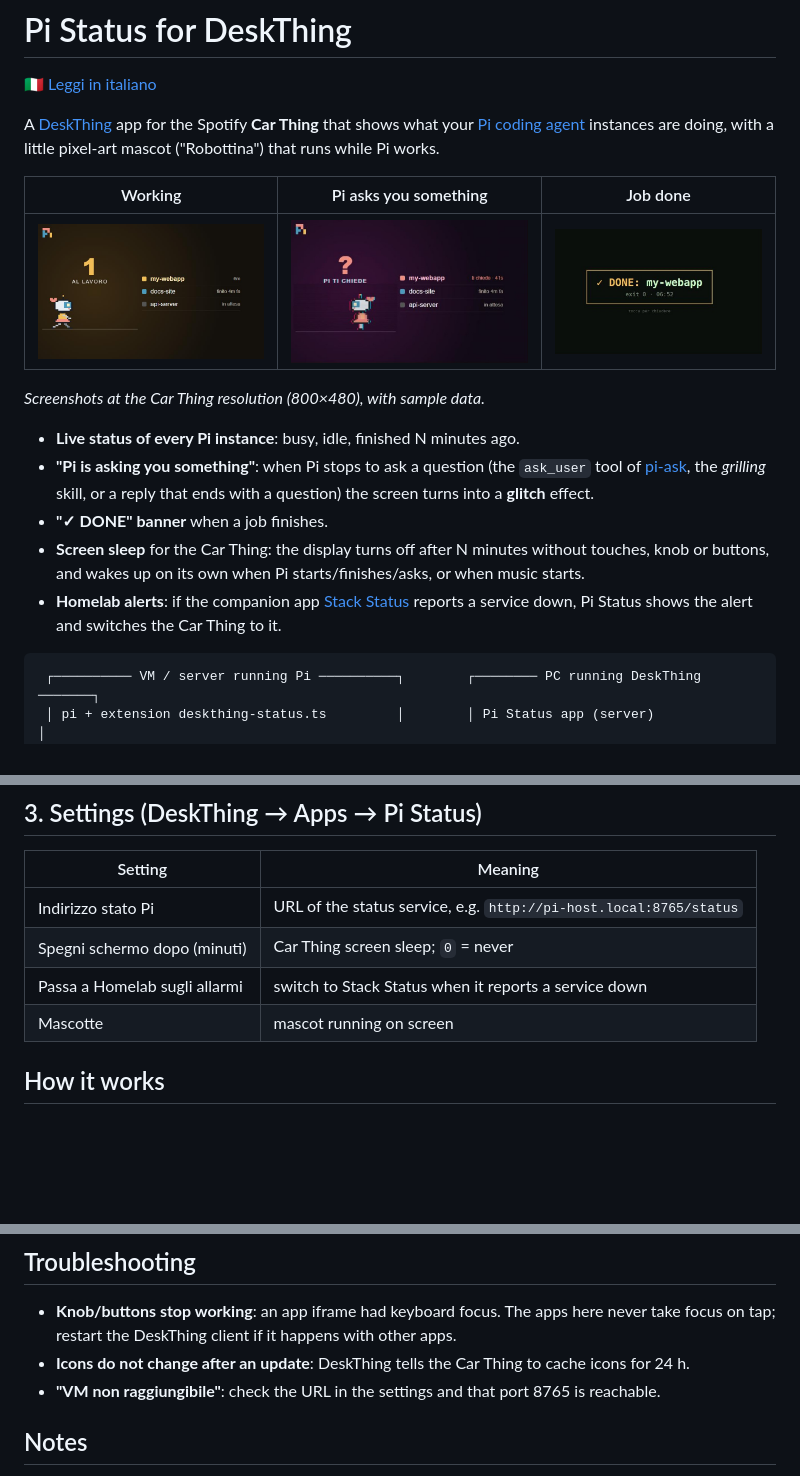
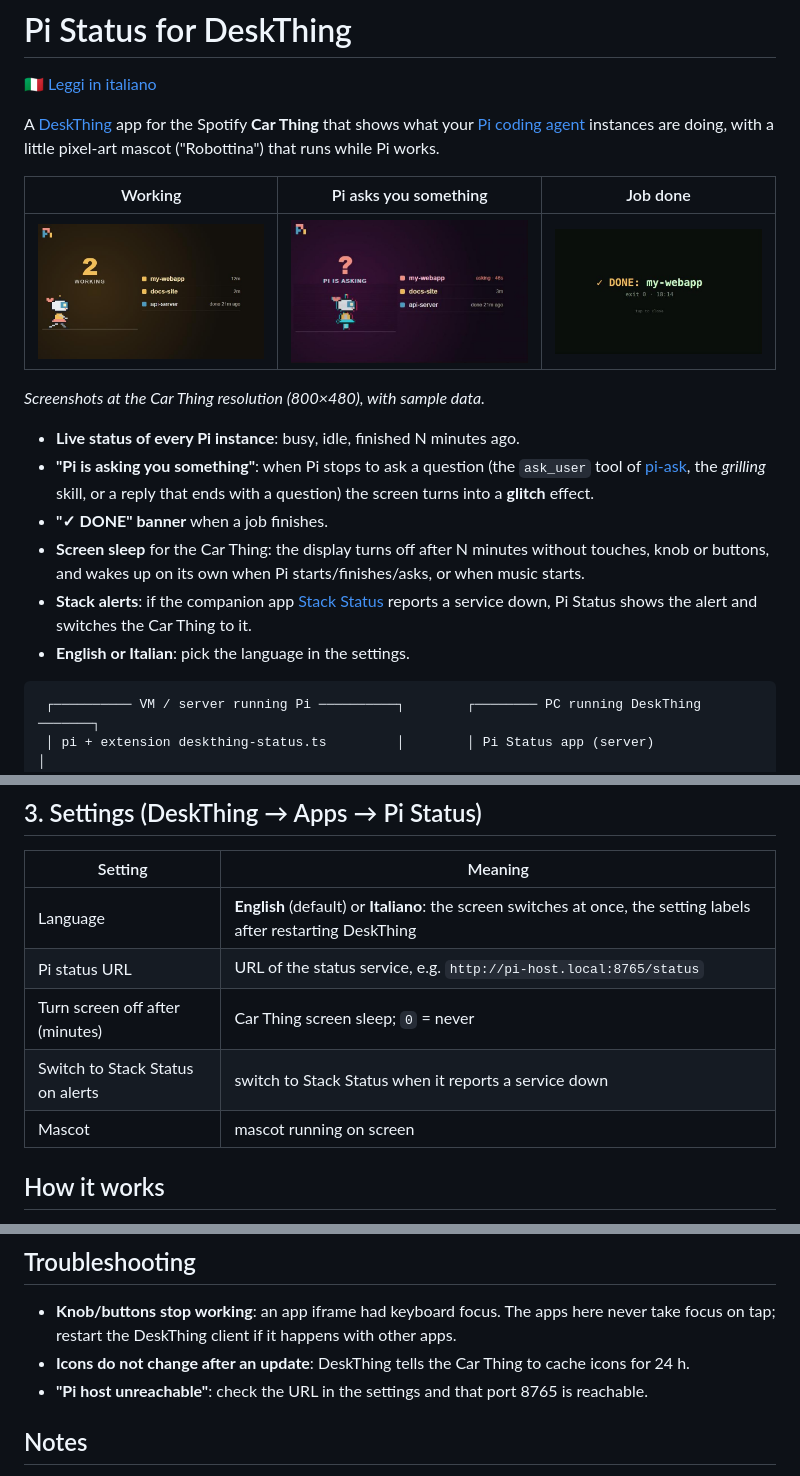
Before and after one commit to franzo-ux/deskthing-pi-status, a Markdown page: README.md, 3 parts joined by grey strips. Drawn GitHub-style; pictures changed too: docs/asking.jpg, docs/busy.jpg, docs/done.jpg; blank space fills up the shorter version.

````diff
--- a/README.md
+++ b/README.md
@@ -19,9 +19,10 @@ A [DeskThing](https://deskthing.app) app for the Spotify **Car Thing** that show
 - **"✓ DONE" banner** when a job finishes.
 - **Screen sleep** for the Car Thing: the display turns off after N minutes without touches,
   knob or buttons, and wakes up on its own when Pi starts/finishes/asks, or when music starts.
-- **Homelab alerts**: if the companion app
+- **Stack alerts**: if the companion app
   [Stack Status](https://github.com/franzo-ux/deskthing-stack-status) reports a service down, Pi Status
   shows the alert and switches the Car Thing to it.
+- **English or Italian**: pick the language in the settings.
 
 ```
  ┌────────── VM / server running Pi ──────────┐        ┌──────── PC running DeskThing ───────┐
@@ -78,10 +79,11 @@ To update an already installed app: `npm run build` then `npm run deploy -- --fi
 
 | Setting | Meaning |
 |---|---|
-| Indirizzo stato Pi | URL of the status service, e.g. `http://pi-host.local:8765/status` |
-| Spegni schermo dopo (minuti) | Car Thing screen sleep; `0` = never |
-| Passa a Homelab sugli allarmi | switch to Stack Status when it reports a service down |
-| Mascotte | mascot running on screen |
+| Language | **English** (default) or **Italiano**: the screen switches at once, the setting labels after restarting DeskThing |
+| Pi status URL | URL of the status service, e.g. `http://pi-host.local:8765/status` |
+| Turn screen off after (minutes) | Car Thing screen sleep; `0` = never |
+| Switch to Stack Status on alerts | switch to Stack Status when it reports a service down |
+| Mascot | mascot running on screen |
 
 ## How it works
 
@@ -99,7 +101,7 @@ To update an already installed app: `npm run build` then `npm run deploy -- --fi
 - **Knob/buttons stop working**: an app iframe had keyboard focus. The apps here never take focus
   on tap; restart the DeskThing client if it happens with other apps.
 - **Icons do not change after an update**: DeskThing tells the Car Thing to cache icons for 24 h.
-- **"VM non raggiungibile"**: check the URL in the settings and that port 8765 is reachable.
+- **"Pi host unreachable"**: check the URL in the settings and that port 8765 is reachable.
 
 ## Notes
 
````
Also changed, not shown: README.it.md (+6 -4 lines), 5 other files.
